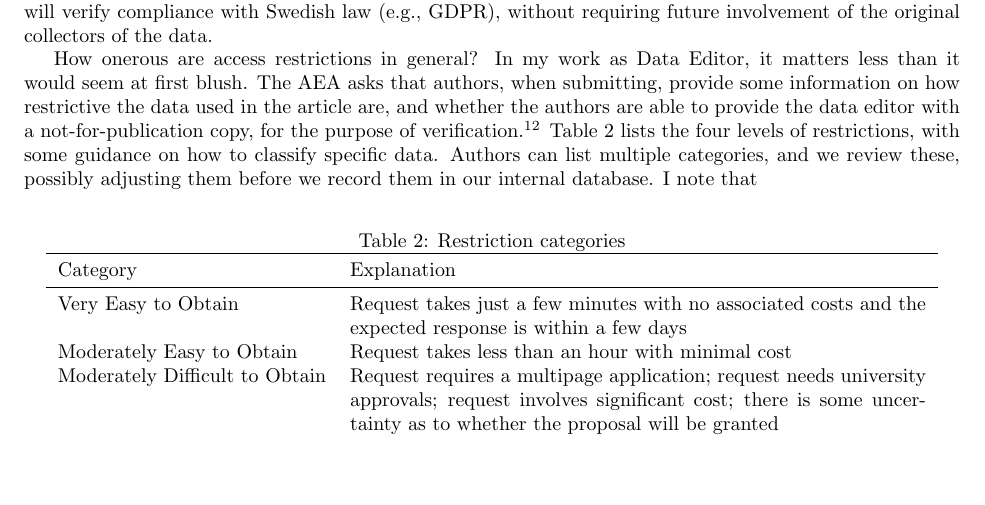
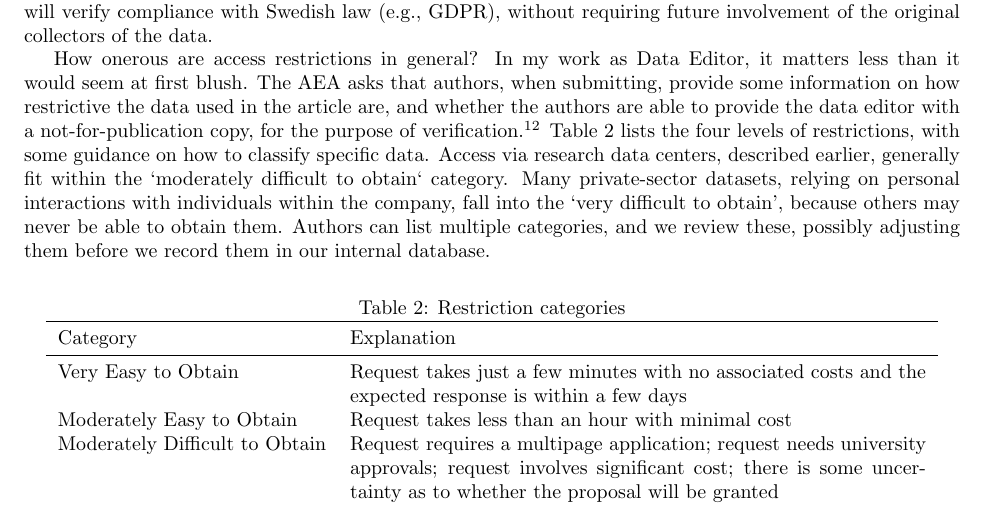
Before and after one commit to larsvilhuber/economics-open-science, a LaTeX document (article.tex): part of page 8 of 20, cut so that both start at the same text, the shorter picture padded with empty space. Compiled offline with pdfLaTeX.

Commit message:
Updates from Overleaf

```diff
--- a/article.tex
+++ b/article.tex
@@ -112,7 +112,7 @@ One example are the data collected and used by \citet{ahrsjo_identity_2024}. The
 % Ahrsjö, U., Niknami, S., & Palme, M. (2023). Data för: Identity in Court Decision-Making (Version 1) [Dataset]. Stockholms universitet. Tillgänglig via: https://doi.org/10.58141/27j7-8606
 However, the authors were able to deposit their pseudoymous data at the Svensk nationell datatjänst (Swedish National Data Service), as a restricted dataset \citep{ahrsjo_data_2023}. The SNDS will verify compliance with Swedish law (e.g., \ac{GDPR}), without requiring future involvement of the original collectors of the data.
 
-How onerous are access restrictions in general? In my work as Data Editor, it matters less than it would seem at first blush. The AEA asks that authors, when submitting, provide some information on how restrictive the data used in the article are, and whether the authors are able to provide the data editor with a not-for-publication copy, for the purpose of verification.\footnote{\href{https://www.aeaweb.org/journals/forms/data-code-availability}{Data and Code Availability Form}} Table~\ref{tab:categories} lists the four levels of restrictions, with some guidance on how to classify specific data. Authors can list multiple categories, and we review these, possibly adjusting them before we record them in our internal database. I note that
+How onerous are access restrictions in general? In my work as Data Editor, it matters less than it would seem at first blush. The AEA asks that authors, when submitting, provide some information on how restrictive the data used in the article are, and whether the authors are able to provide the data editor with a not-for-publication copy, for the purpose of verification.\footnote{\href{https://www.aeaweb.org/journals/forms/data-code-availability}{Data and Code Availability Form}} Table~\ref{tab:categories} lists the four levels of restrictions, with some guidance on how to classify specific data. Access via research data centers, described earlier, generally fit within the `moderately difficult to obtain` category. Many private-sector datasets, relying on personal interactions with individuals within the company, fall into the `very difficult to obtain', because others may never be able to obtain them. Authors can list multiple categories, and we review these, possibly adjusting them before we record them in our internal database.
 
 \input{outputs/table_categories}
 
```
